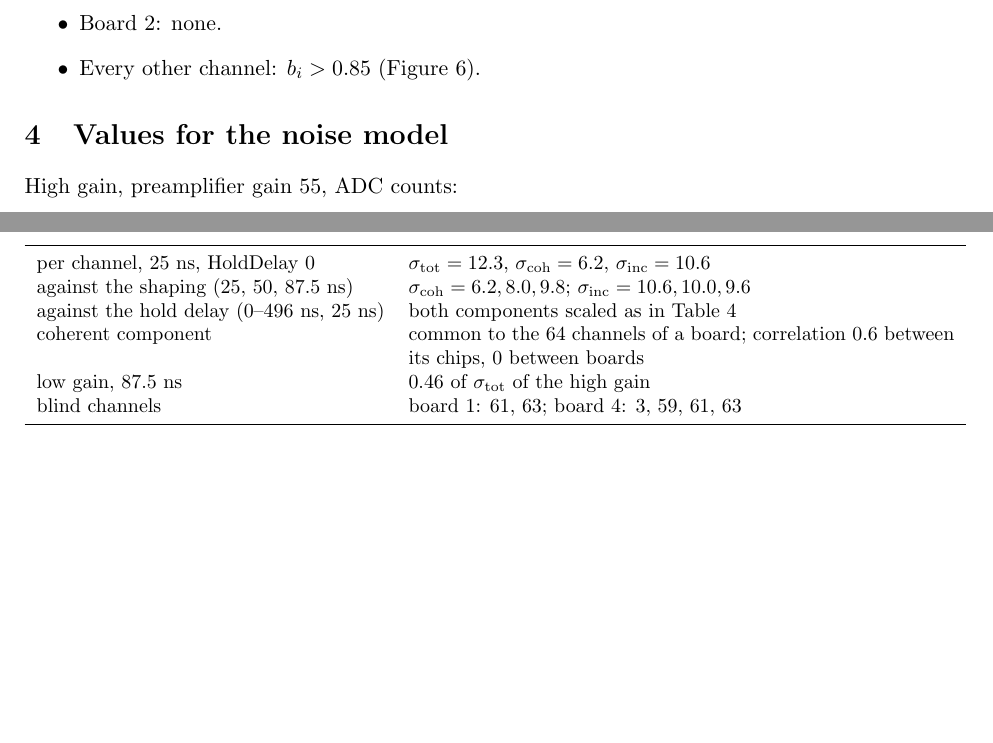
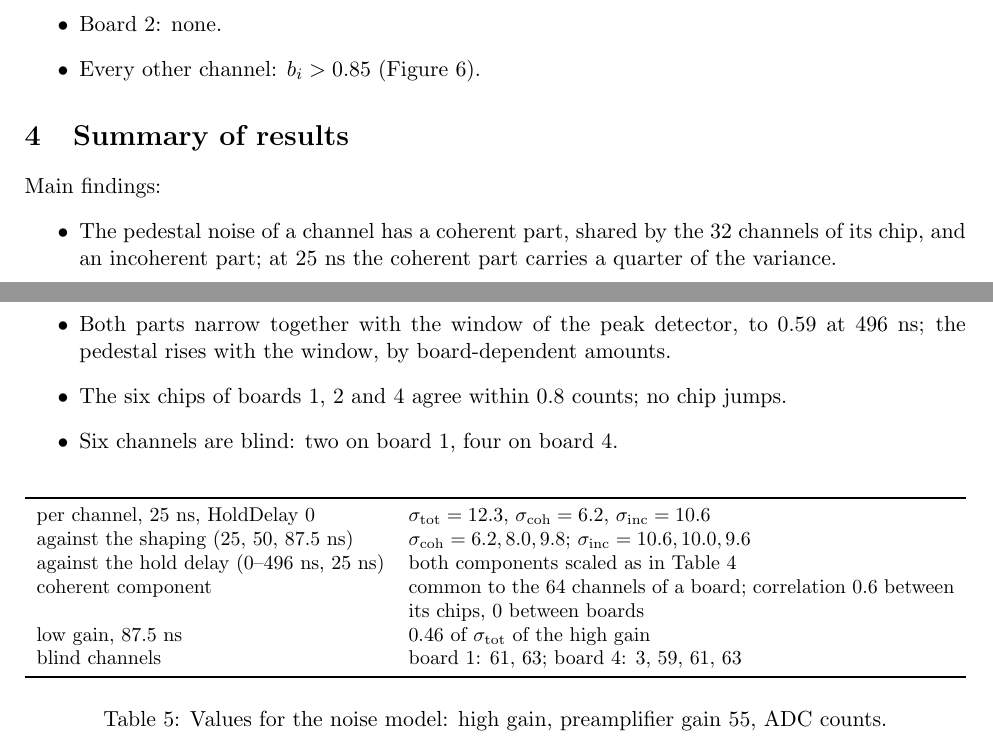
Before and after one commit to jjgomezcadenas/CryspLight, a LaTeX document (docs_fullsim/bench/reports/report_2026-10-27_menu1.tex): two parts of pages 8 and 9 of 9, joined at a grey line, cut so that both start at the same text, the shorter picture padded with empty space. Compiled offline with pdfLaTeX.

Commit message:
Menu 1: the Values section becomes a summary of results (main findings as bullets, then the table of values for the noise model); two slides in the talk
Co-Authored-By: Claude Fable 5.1 <noreply@anthropic.com>

```diff
--- a/docs_fullsim/bench/reports/report_2026-10-27_menu1.tex
+++ b/docs_fullsim/bench/reports/report_2026-10-27_menu1.tex
@@ -215,10 +215,23 @@ with HoldDelay 0 (bars to the extremes). Dashed: the cut at 0.75.}
 \item Every other channel: $b_i > 0.85$ (Figure~\ref{fig:slopes}).
 \end{itemize}
 
-\section{Values for the noise model}
+\section{Summary of results}
 
-High gain, preamplifier gain 55, ADC counts:
-\begin{center}
+Main findings:
+\begin{itemize}
+\item The pedestal noise of a channel has a coherent part, shared by the 32 channels of its
+  chip, and an incoherent part; at 25~ns the coherent part carries a quarter of the variance.
+\item The two chips of a board share their common mode (correlation 0.6); boards are
+  independent.
+\item The coherent part grows with the shaping time, the incoherent part falls slightly.
+\item Both parts narrow together with the window of the peak detector, to 0.59 at 496~ns; the
+  pedestal rises with the window, by board-dependent amounts.
+\item The six chips of boards 1, 2 and 4 agree within 0.8 counts; no chip jumps.
+\item Six channels are blind: two on board 1, four on board 4.
+\end{itemize}
+
+\begin{table}[H]
+\centering
 \small
 \begin{tabular}{lp{0.58\textwidth}}
 \toprule
@@ -230,6 +243,8 @@ low gain, 87.5 ns & 0.46 of $\sigma_\mathrm{tot}$ of the high gain \\
 blind channels & board 1: 61, 63; board 4: 3, 59, 61, 63 \\
 \bottomrule
 \end{tabular}
-\end{center}
+\caption{Values for the noise model: high gain, preamplifier gain 55, ADC counts.}
+\label{tab:values}
+\end{table}
 
 \end{document}
```
Also changed, not shown: docs_fullsim/bench/talks/talk_2026-10-28.tex (+15 -1 lines).
